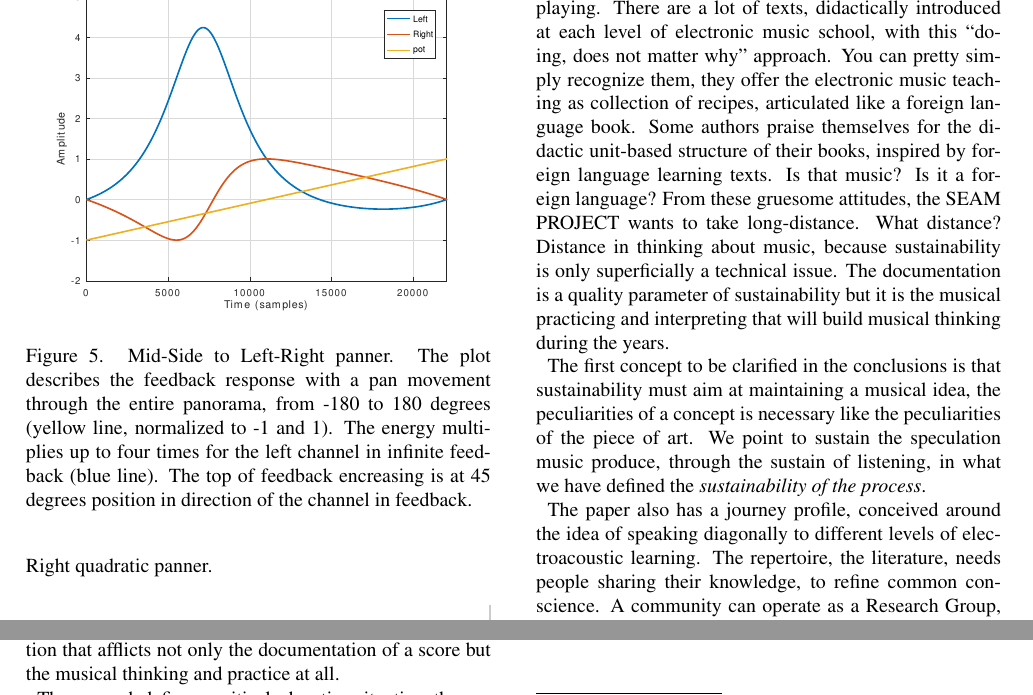
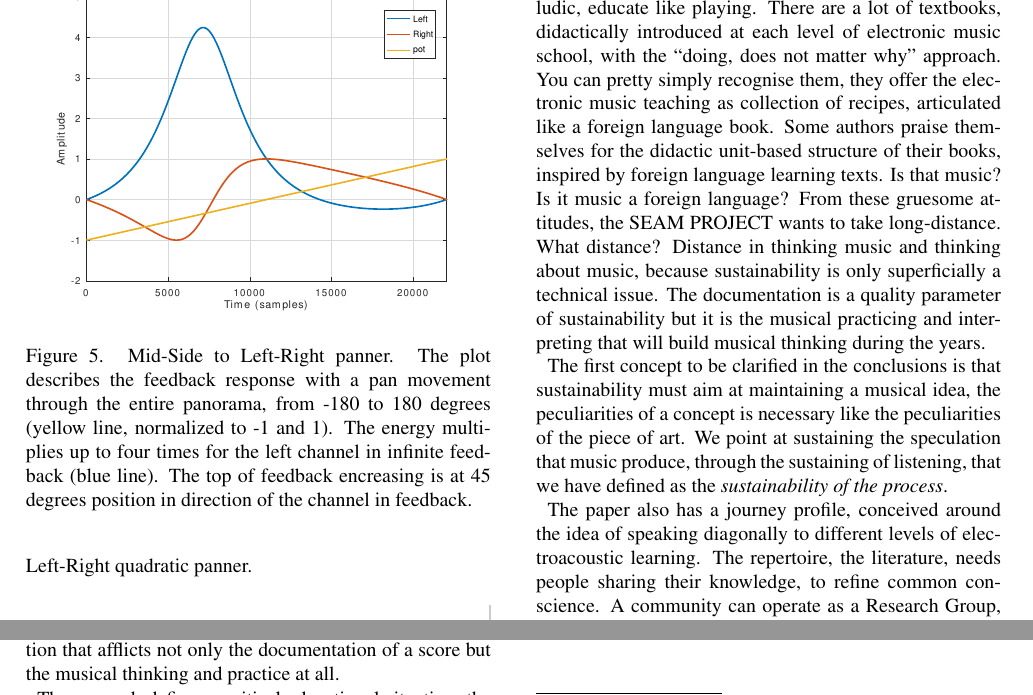
Before and after one commit to s-e-a-m/seam-smc2020, a LaTeX paper (paper/SMC-2020-SEAM.tex): two parts of page 7 of 8, joined at a grey line, cut so that both start at the same text. Compiled offline with pdfLaTeX.

Commit message:
update concl

```diff
--- a/paper/SMC-2020-SEAM.tex
+++ b/paper/SMC-2020-SEAM.tex
@@ -615,7 +615,7 @@ On the other hand, in the same feedback situation, with the same angular panning
 \label{fig:mspanlrfb}
 \end{figure}
 
-To have an idea of live usability differences conditions, we plot the result of the same infinite loop for the Left Right quadratic panner.
+To have an idea of the live usability differences conditions, we plot the result of the same infinite loop for the Left-Right quadratic panner.
 
 \begin{figure}[h]
 \centering
@@ -636,9 +636,9 @@ To have an idea of live usability differences conditions, we plot the result of
 
 This is the second article SEAM produces to spread the music sustainability concept \cite{bevi05} from live electronics music to the broader electroacoustic music composition and interpretation. The original issues about music score documentation in electronic music are the fundamental core of the concept. Nevertheless, the focus of this research, and the approach, point to a compositional and practical situation that afflicts not only the documentation of a score but the musical thinking and practice at all.
 
-The research defines a critical education situation, the one pretend to overcome literature with a new fancy way of teaching, writing books, in our opinion ludic, educate like playing. There are a lot of texts, didactically introduced at each level of electronic music school, with this “doing, does not matter why" approach. You can pretty simply recognize them, they offer the electronic music teaching as collection of recipes, articulated like a foreign language book. Some authors praise themselves for the didactic unit-based structure of their books, inspired by foreign language learning texts. Is that music? Is it a foreign language? From these gruesome attitudes, the SEAM PROJECT wants to take long-distance. What distance? Distance in thinking about music, because sustainability is only superficially a technical issue. The documentation is a quality parameter of sustainability but it is the musical practicing and interpreting that will build musical thinking during the years.
+The research defines a critical educational situation, the first one analysed pretend to overcome literature with a new fancy way of teaching, writing books, in our opinion ludic, educate like playing. There are a lot of textbooks, didactically introduced at each level of electronic music school, with the “doing, does not matter why" approach. You can pretty simply recognise them, they offer the electronic music teaching as collection of recipes, articulated like a foreign language book. Some authors praise themselves for the didactic unit-based structure of their books, inspired by foreign language learning texts. Is that music? Is it music a foreign language? From these gruesome attitudes, the SEAM PROJECT wants to take long-distance. What distance? Distance in thinking music and thinking about music, because sustainability is only superficially a technical issue. The documentation is a quality parameter of sustainability but it is the musical practicing and interpreting that will build musical thinking during the years.
 
-The first concept to be clarified in the conclusions is that sustainability must aim at maintaining a musical idea, the peculiarities of a concept is necessary like  the peculiarities of the piece of art. We point to sustain the speculation music produce, through the sustain of listening, in what we have defined the \emph{sustainability of the process}.
+The first concept to be clarified in the conclusions is that sustainability must aim at maintaining a musical idea, the peculiarities of a concept is necessary like  the peculiarities of the piece of art. We point at sustaining the speculation that music produce, through the sustaining of listening, that we have defined as the \emph{sustainability of the process}.
 
 The paper also has a journey profile, conceived around the idea of speaking diagonally to different levels of electroacoustic learning.  The repertoire, the literature, needs people sharing their knowledge, to refine common conscience. A community can operate as a Research Group, with a "common appreciation of interdisciplinary problems" \cite{ml91}, to bring a time-frozen composition back to a warm and discussed work, out of a solipsistic production-in-a-box typical of the personal computing era, to focus on musical matters carved out on the personal knowledge, outside the personal point of view.
 
```
